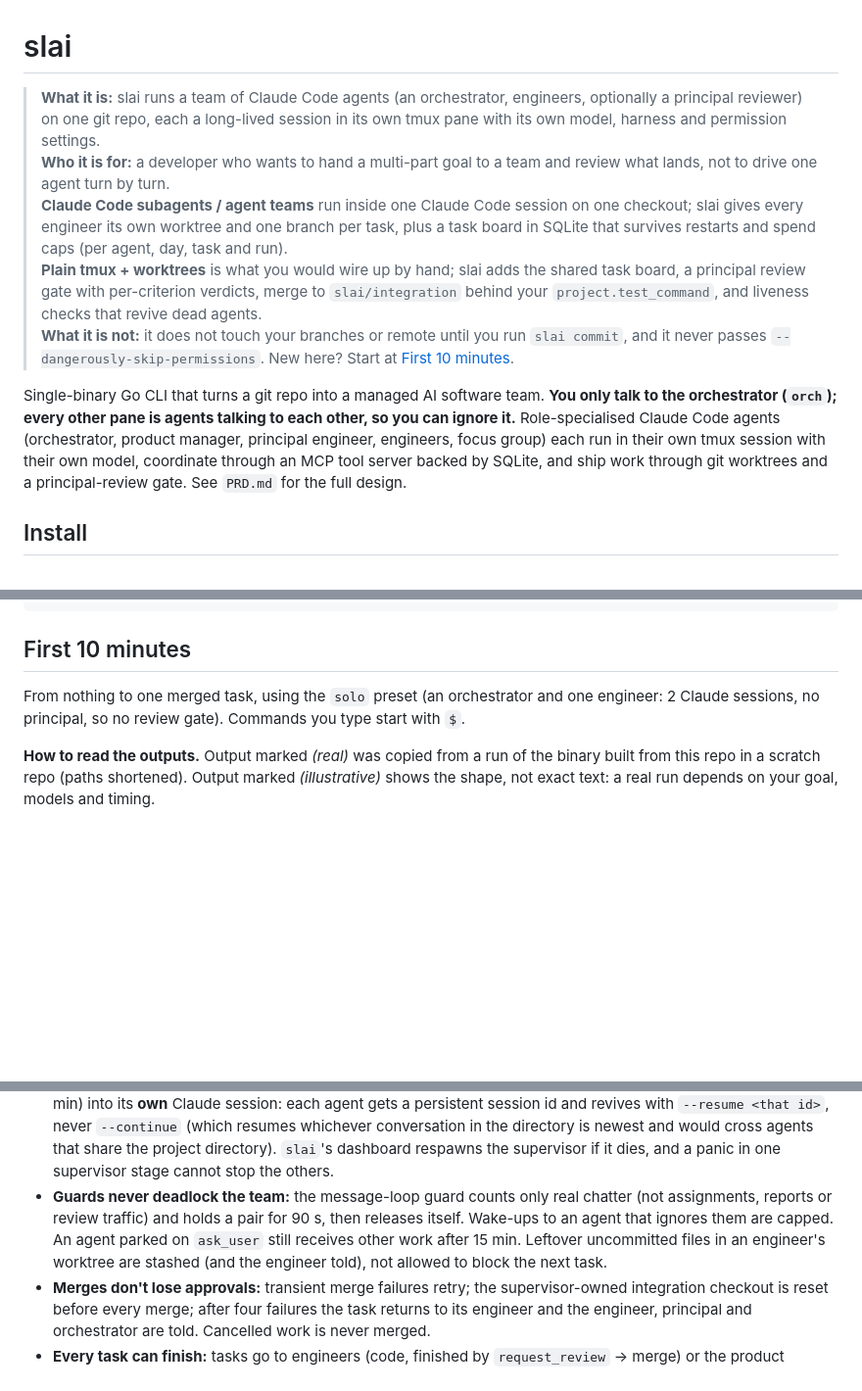
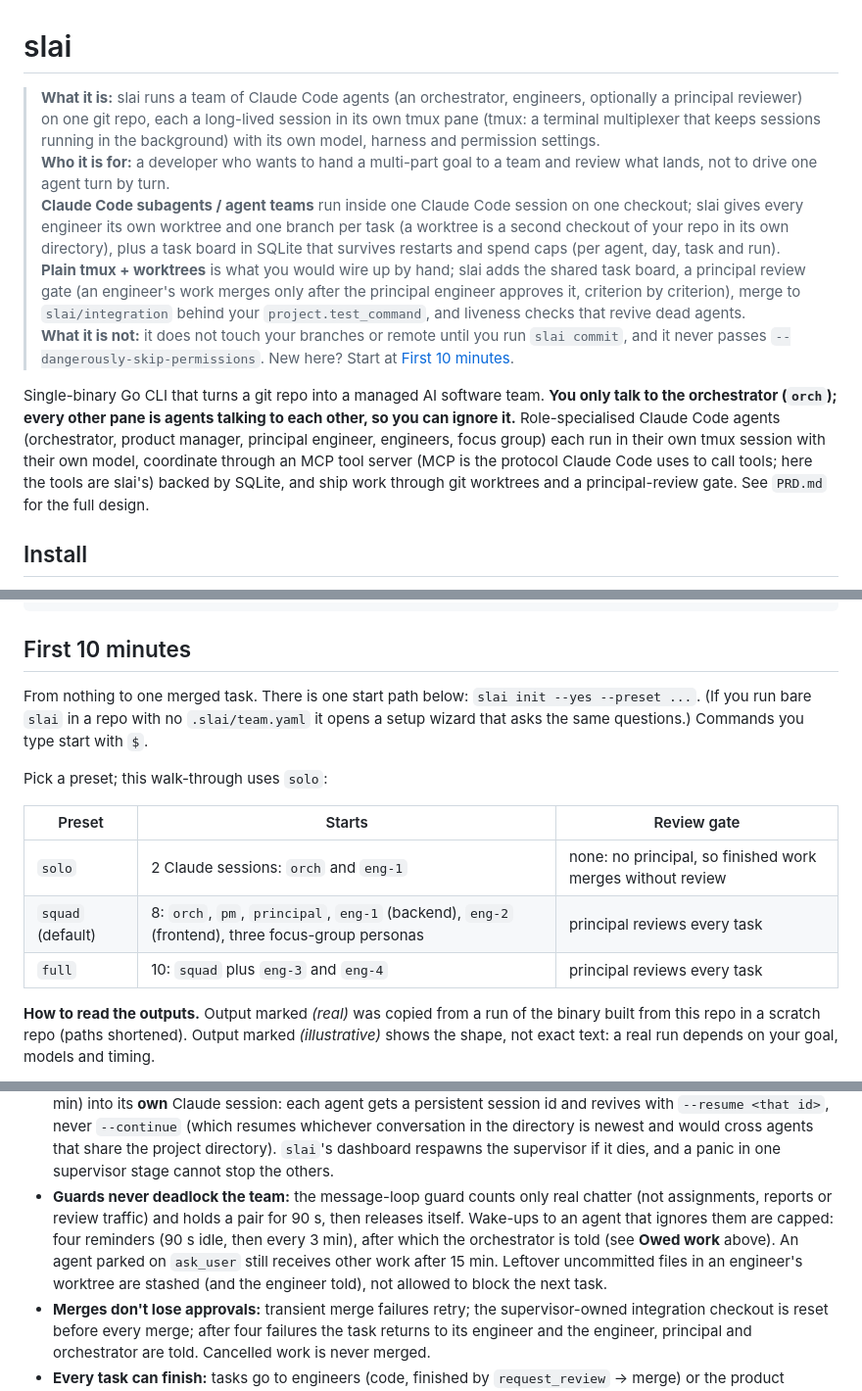
Before and after one commit to metajar/slai, a Markdown page: README.md, 3 parts joined by grey strips. Shown at 98% size. Rendered like a GitHub page; blank space fills up the shorter version.

```diff
--- a/README.md
+++ b/README.md
@@ -1,12 +1,12 @@
 # slai
 
-> **What it is:** slai runs a team of Claude Code agents (an orchestrator, engineers, optionally a principal reviewer) on one git repo, each a long-lived session in its own tmux pane with its own model, harness and permission settings.
+> **What it is:** slai runs a team of Claude Code agents (an orchestrator, engineers, optionally a principal reviewer) on one git repo, each a long-lived session in its own tmux pane (tmux: a terminal multiplexer that keeps sessions running in the background) with its own model, harness and permission settings.
 > **Who it is for:** a developer who wants to hand a multi-part goal to a team and review what lands, not to drive one agent turn by turn.
-> **Claude Code subagents / agent teams** run inside one Claude Code session on one checkout; slai gives every engineer its own worktree and one branch per task, plus a task board in SQLite that survives restarts and spend caps (per agent, day, task and run).
-> **Plain tmux + worktrees** is what you would wire up by hand; slai adds the shared task board, a principal review gate with per-criterion verdicts, merge to `slai/integration` behind your `project.test_command`, and liveness checks that revive dead agents.
+> **Claude Code subagents / agent teams** run inside one Claude Code session on one checkout; slai gives every engineer its own worktree and one branch per task (a worktree is a second checkout of your repo in its own directory), plus a task board in SQLite that survives restarts and spend caps (per agent, day, task and run).
+> **Plain tmux + worktrees** is what you would wire up by hand; slai adds the shared task board, a principal review gate (an engineer's work merges only after the principal engineer approves it, criterion by criterion), merge to `slai/integration` behind your `project.test_command`, and liveness checks that revive dead agents.
 > **What it is not:** it does not touch your branches or remote until you run `slai commit`, and it never passes `--dangerously-skip-permissions`. New here? Start at [First 10 minutes](#first-10-minutes).
 
-Single-binary Go CLI that turns a git repo into a managed AI software team. **You only talk to the orchestrator (`orch`); every other pane is agents talking to each other, so you can ignore it.** Role-specialised Claude Code agents (orchestrator, product manager, principal engineer, engineers, focus group) each run in their own tmux session with their own model, coordinate through an MCP tool server backed by SQLite, and ship work through git worktrees and a principal-review gate. See `PRD.md` for the full design.
+Single-binary Go CLI that turns a git repo into a managed AI software team. **You only talk to the orchestrator (`orch`); every other pane is agents talking to each other, so you can ignore it.** Role-specialised Claude Code agents (orchestrator, product manager, principal engineer, engineers, focus group) each run in their own tmux session with their own model, coordinate through an MCP tool server (MCP is the protocol Claude Code uses to call tools; here the tools are slai's) backed by SQLite, and ship work through git worktrees and a principal-review gate. See `PRD.md` for the full design.
 
 ## Install
 
@@ -31,7 +31,15 @@ slai down            # stop supervisor and all agent sessions
 
 ## First 10 minutes
 
-From nothing to one merged task, using the `solo` preset (an orchestrator and one engineer: 2 Claude sessions, no principal, so no review gate). Commands you type start with `$`.
+From nothing to one merged task. There is one start path below: `slai init --yes --preset ...`. (If you run bare `slai` in a repo with no `.slai/team.yaml` it opens a setup wizard that asks the same questions.) Commands you type start with `$`.
+
+Pick a preset; this walk-through uses `solo`:
+
+| Preset | Starts | Review gate |
+| --- | --- | --- |
+| `solo` | 2 Claude sessions: `orch` and `eng-1` | none: no principal, so finished work merges without review |
+| `squad` (default) | 8: `orch`, `pm`, `principal`, `eng-1` (backend), `eng-2` (frontend), three focus-group personas | principal reviews every task |
+| `full` | 10: `squad` plus `eng-3` and `eng-4` | principal reviews every task |
 
 **How to read the outputs.** Output marked *(real)* was copied from a run of the binary built from this repo in a scratch repo (paths shortened). Output marked *(illustrative)* shows the shape, not exact text: a real run depends on your goal, models and timing.
 
@@ -283,7 +311,7 @@ Other things the driver does:
 
 - **The orchestrator never goes quiet:** while tasks are open and nothing is moving it gets a periodic board digest; when the last task closes it is told to verify the result against the original request, then call `finish` with a summary. `slai status` shows the finished run and its summary.
 - **Crashes:** a dead agent that still has work or unread messages is revived automatically (at most 3 times per 10 min) into its **own** Claude session: each agent gets a persistent session id and revives with `--resume <that id>`, never `--continue` (which resumes whichever conversation in the directory is newest and would cross agents that share the project directory). `slai`'s dashboard respawns the supervisor if it dies, and a panic in one supervisor stage cannot stop the others.
-- **Guards never deadlock the team:** the message-loop guard counts only real chatter (not assignments, reports or review traffic) and holds a pair for 90 s, then releases itself. Wake-ups to an agent that ignores them are capped. An agent parked on `ask_user` still receives other work after 15 min. Leftover uncommitted files in an engineer's worktree are stashed (and the engineer told), not allowed to block the next task.
+- **Guards never deadlock the team:** the message-loop guard counts only real chatter (not assignments, reports or review traffic) and holds a pair for 90 s, then releases itself. Wake-ups to an agent that ignores them are capped: four reminders (90 s idle, then every 3 min), after which the orchestrator is told (see **Owed work** above). An agent parked on `ask_user` still receives other work after 15 min. Leftover uncommitted files in an engineer's worktree are stashed (and the engineer told), not allowed to block the next task.
 - **Merges don't lose approvals:** transient merge failures retry; the supervisor-owned integration checkout is reset before every merge; after four failures the task returns to its engineer and the engineer, principal and orchestrator are told. Cancelled work is never merged.
 - **Every task can finish:** tasks go to engineers (code, finished by `request_review` → merge) or the product manager (specs, finished by `report(done)`). `report(done)` on code that was never sent to review is refused with an explanation, a blocked task can be unblocked by the orchestrator with `update_task(status="in_progress")`, and reassigning a task gives the new engineer its own branch.
 
```
Also changed, not shown: other parts of README.md (+30 -8 lines).
